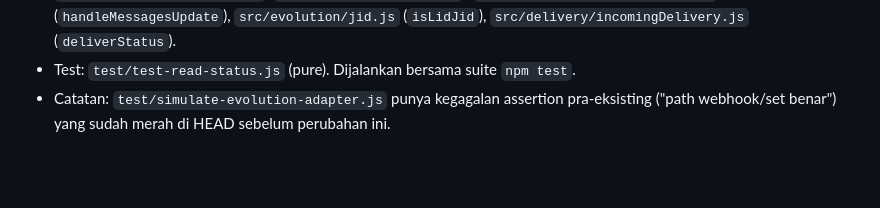
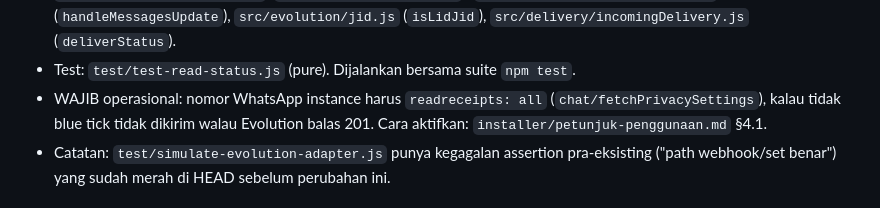
Before and after one commit to tikusgot007/WA-Gateway, a Markdown page: docs/CHANGELOG.md, the part around the change. Drawn GitHub-style; blank space fills up the shorter version.

```diff
--- a/docs/CHANGELOG.md
+++ b/docs/CHANGELOG.md
@@ -21,6 +21,9 @@ Format bebas, kronologis terbaru di atas.
   `src/evolution/webhookRoutes.js` (`handleMessagesUpdate`), `src/evolution/jid.js`
   (`isLidJid`), `src/delivery/incomingDelivery.js` (`deliverStatus`).
 - Test: `test/test-read-status.js` (pure). Dijalankan bersama suite `npm test`.
+- WAJIB operasional: nomor WhatsApp instance harus `readreceipts: all`
+  (`chat/fetchPrivacySettings`), kalau tidak blue tick tidak dikirim walau
+  Evolution balas 201. Cara aktifkan: `installer/petunjuk-penggunaan.md` §4.1.
 - Catatan: `test/simulate-evolution-adapter.js` punya kegagalan assertion
   pra-eksisting ("path webhook/set benar") yang sudah merah di HEAD sebelum
   perubahan ini.
```
Also changed, not shown: installer/petunjuk-penggunaan.md (+28 -0 lines).
